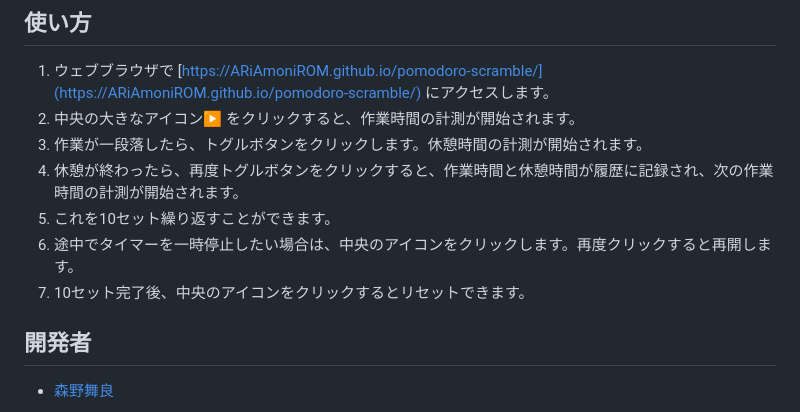
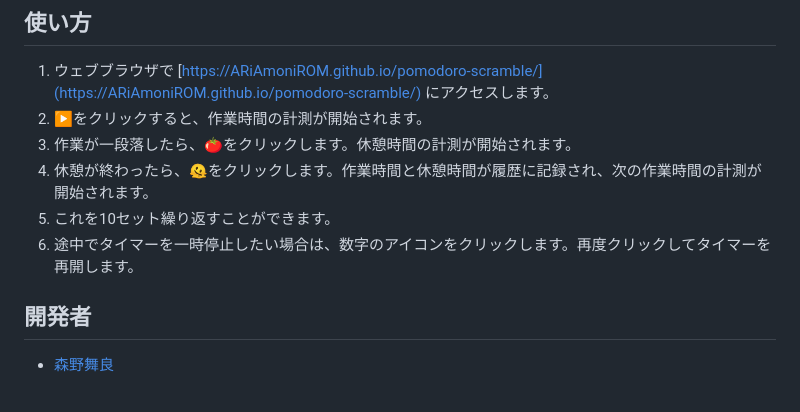
Before and after one commit to ARiAmoniROM/pomodoro-scramble, a Markdown page: README.md, the part around the change. Drawn GitHub-style.

```diff
--- a/README.md
+++ b/README.md
@@ -31,12 +31,11 @@
 ## 使い方
 
 1.  ウェブブラウザで [https://ARiAmoniROM.github.io/pomodoro-scramble/](https://ARiAmoniROM.github.io/pomodoro-scramble/) にアクセスします。
-2.  中央の大きなアイコン▶️ をクリックすると、作業時間の計測が開始されます。
-3.  作業が一段落したら、トグルボタンをクリックします。休憩時間の計測が開始されます。
-4.  休憩が終わったら、再度トグルボタンをクリックすると、作業時間と休憩時間が履歴に記録され、次の作業時間の計測が開始されます。
+2.  ▶️をクリックすると、作業時間の計測が開始されます。
+3.  作業が一段落したら、🍅をクリックします。休憩時間の計測が開始されます。
+4.  休憩が終わったら、🫠をクリックします。作業時間と休憩時間が履歴に記録され、次の作業時間の計測が開始されます。
 5.  これを10セット繰り返すことができます。
-6.  途中でタイマーを一時停止したい場合は、中央のアイコンをクリックします。再度クリックすると再開します。
-7.  10セット完了後、中央のアイコンをクリックするとリセットできます。
+6.  途中でタイマーを一時停止したい場合は、数字のアイコンをクリックします。再度クリックしてタイマーを再開します。
 
 ## 開発者
 
```
